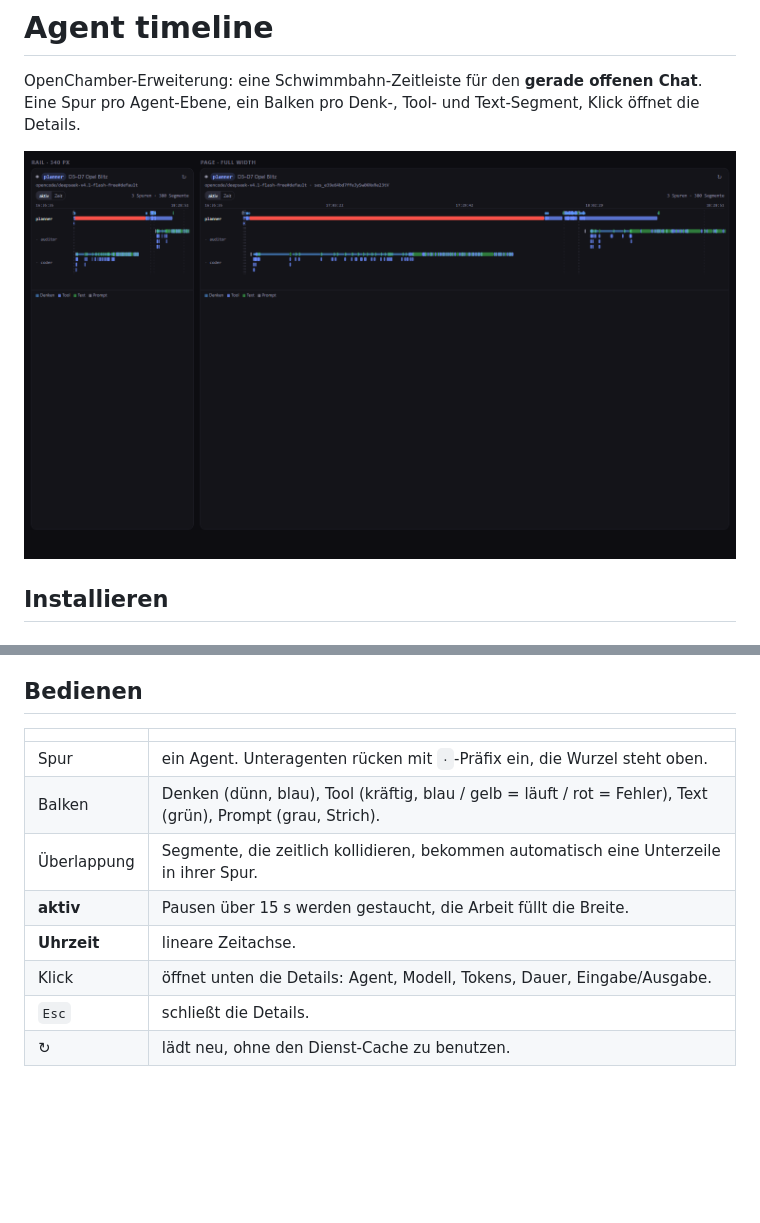
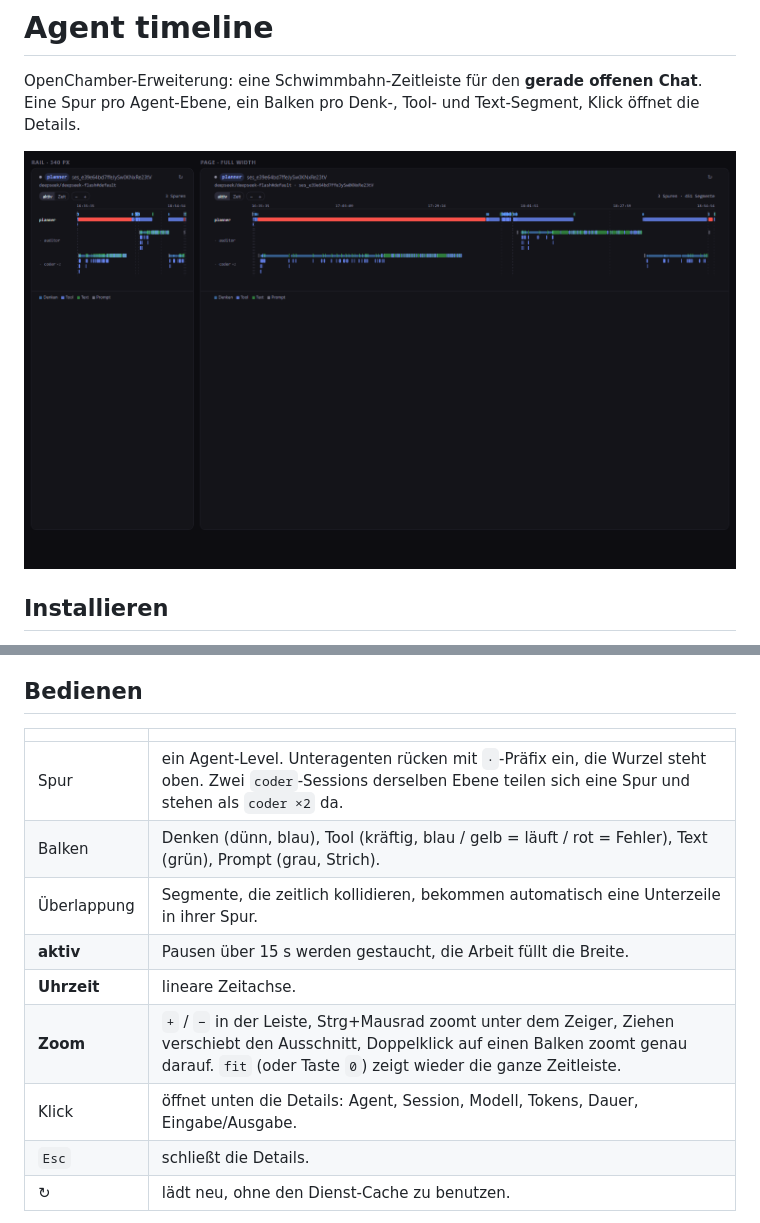
Before and after one commit to oh-codes/openchamber-agent-timeline, a Markdown page: README.md, 2 parts joined by grey strips. Drawn GitHub-style; pictures changed too: docs/preview.png; blank space fills up the shorter version.

```diff
--- a/README.md
+++ b/README.md
@@ -17,12 +17,13 @@ Eine Ordner-Installation liest direkt aus diesem Ordner: nach `npm run build` un
 
 | | |
 |---|---|
-| Spur | ein Agent. Unteragenten rücken mit `·`-Präfix ein, die Wurzel steht oben. |
+| Spur | ein Agent-Level. Unteragenten rücken mit `·`-Präfix ein, die Wurzel steht oben. Zwei `coder`-Sessions derselben Ebene teilen sich eine Spur und stehen als `coder ×2` da. |
 | Balken | Denken (dünn, blau), Tool (kräftig, blau / gelb = läuft / rot = Fehler), Text (grün), Prompt (grau, Strich). |
 | Überlappung | Segmente, die zeitlich kollidieren, bekommen automatisch eine Unterzeile in ihrer Spur. |
 | **aktiv** | Pausen über 15 s werden gestaucht, die Arbeit füllt die Breite. |
 | **Uhrzeit** | lineare Zeitachse. |
-| Klick | öffnet unten die Details: Agent, Modell, Tokens, Dauer, Eingabe/Ausgabe. |
+| **Zoom** | `+` / `−` in der Leiste, Strg+Mausrad zoomt unter dem Zeiger, Ziehen verschiebt den Ausschnitt, Doppelklick auf einen Balken zoomt genau darauf. `fit` (oder Taste `0`) zeigt wieder die ganze Zeitleiste. |
+| Klick | öffnet unten die Details: Agent, Session, Modell, Tokens, Dauer, Eingabe/Ausgabe. |
 | `Esc` | schließt die Details. |
 | ↻ | lädt neu, ohne den Dienst-Cache zu benutzen. |
 
```
Also changed, not shown: 3 other files.
